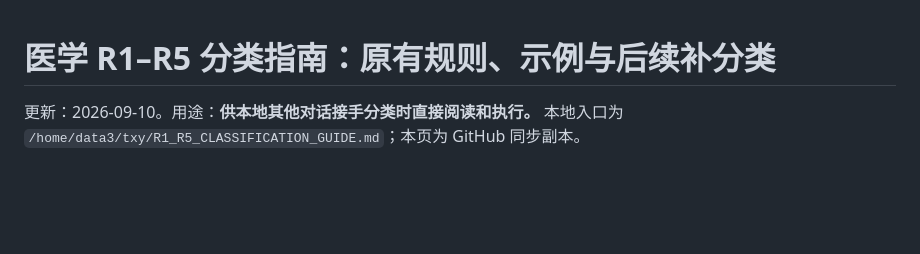
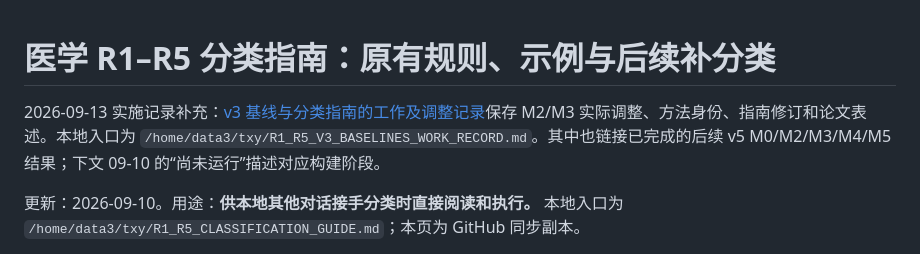
Before and after one commit to xiotakut/cf_mrg, a Markdown page: benchmarks/2026-09-10_r1_r5_full_coverage_plan/README.md, the part around the change. GitHub-like rendering; blank space fills up the shorter version.

Commit message:
docs: record v3 baseline implementation and classification guide adjustments

```diff
--- a/benchmarks/2026-09-10_r1_r5_full_coverage_plan/README.md
+++ b/benchmarks/2026-09-10_r1_r5_full_coverage_plan/README.md
@@ -1,4 +1,6 @@
 # 医学 R1–R5 分类指南：原有规则、示例与后续补分类
+
+2026-09-13 实施记录补充：[v3 基线与分类指南的工作及调整记录](../2026-09-13_r1_r5_v3_methods_record/README.md)保存 M2/M3 实际调整、方法身份、指南修订和论文表述。本地入口为 `/home/data3/txy/R1_R5_V3_BASELINES_WORK_RECORD.md`。其中也链接已完成的后续 v5 M0/M2/M3/M4/M5 结果；下文 09-10 的“尚未运行”描述对应构建阶段。
 
 更新：2026-09-10。用途：**供本地其他对话接手分类时直接阅读和执行。** 本地入口为 `/home/data3/txy/R1_R5_CLASSIFICATION_GUIDE.md`；本页为 GitHub 同步副本。
 
```
Also changed, not shown: benchmarks/2026-09-13_r1_r5_v3_methods_record/README.md (added, +291 -0 lines), benchmarks/README.md (+1 -4 lines).
